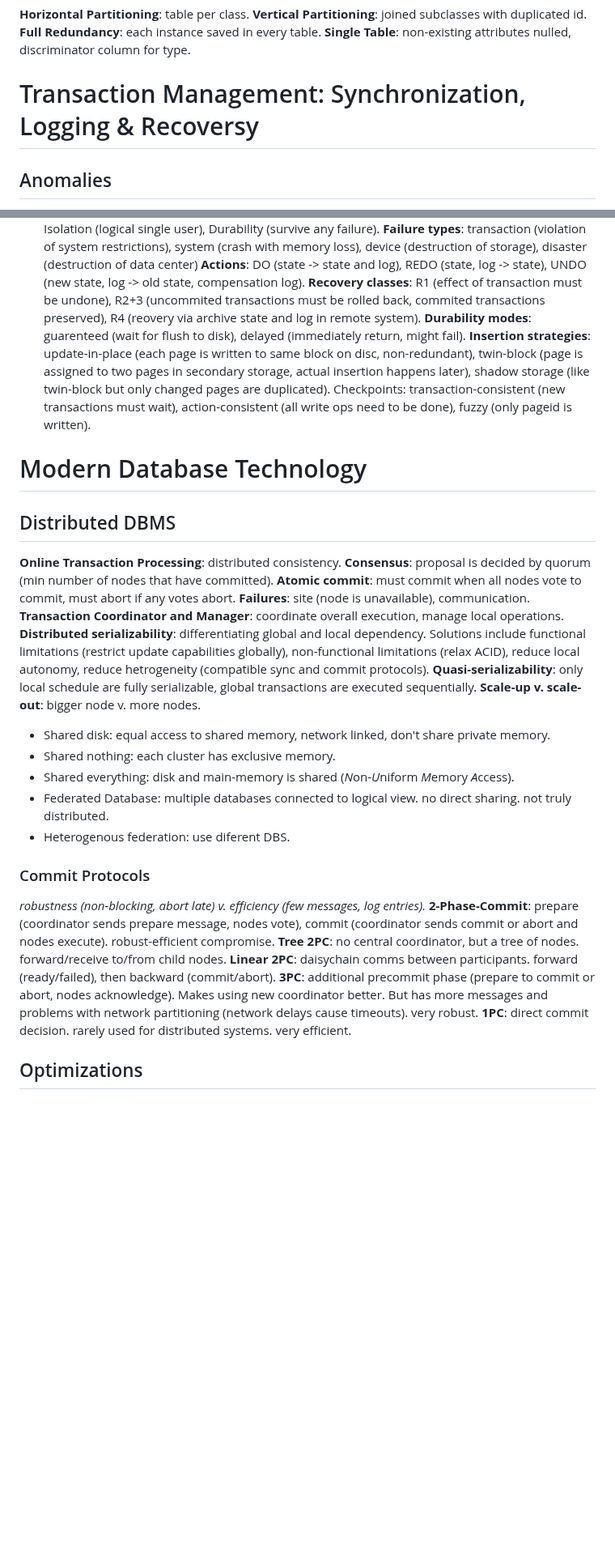
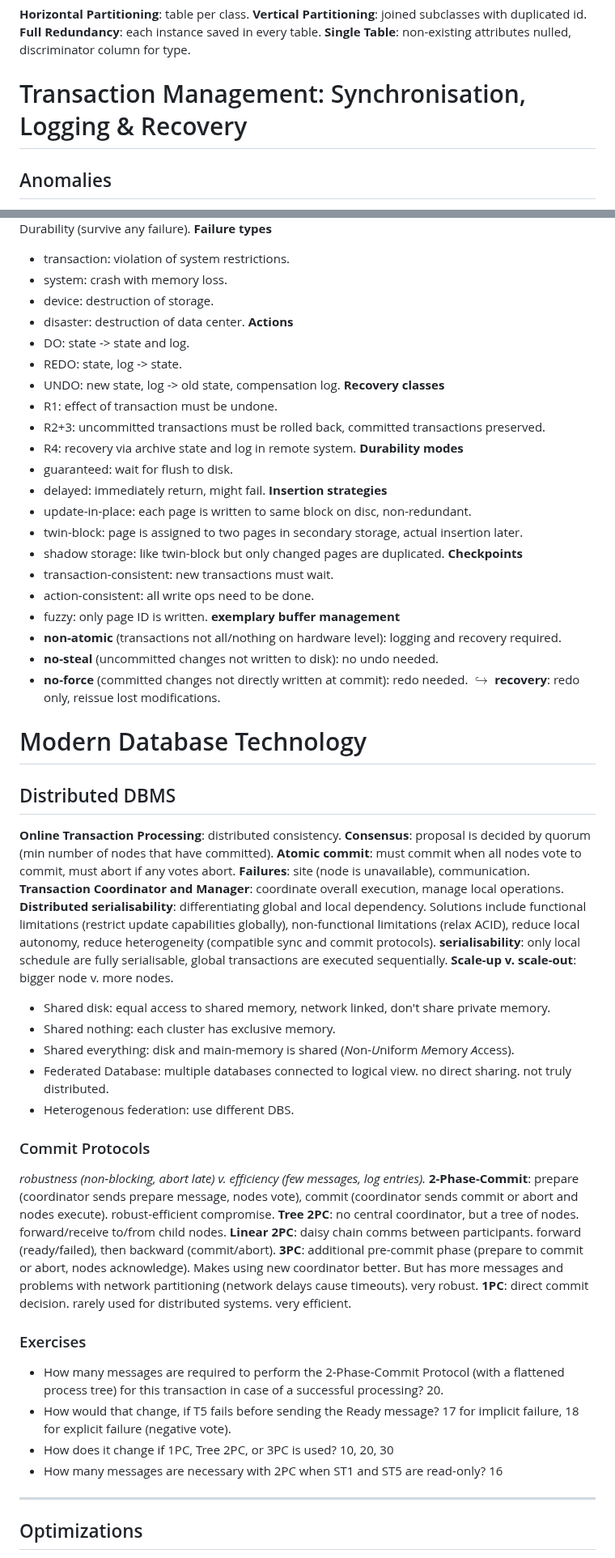
Before and after one commit to Leo-Lem/summer25, a Markdown page: DIS/summary.md, 2 parts joined by grey strips. Shown at 81% size. GitHub-like rendering; blank space fills up the shorter version.

```diff
--- a/DIS/summary.md
+++ b/DIS/summary.md
@@ -10,7 +10,7 @@ ACID properties of transactions: atomicity (all or nothing), consistency (succes
 **Full Redundancy**: each instance saved in every table.
 **Single Table**: non-existing attributes nulled, discriminator column for type.
 
-# Transaction Management: Synchronization, Logging & Recoversy
+# Transaction Management: Synchronisation, Logging & Recovery
 ## Anomalies
 **lost update**: T2 update overwrites T1 update $\to$ locking, update validation.
 **dirty read**: T2 reads uncommitted value after T1 update $\to$ read data only after commit.
@@ -51,10 +56,33 @@ ACID properties of transactions: atomicity (all or nothing), consistency (succes
 **ACID**: Atomicity (all or nothing), Consistency (success means integrity), Isolation (logical single user), Durability (survive any failure).
-**Failure types**: transaction (violation of system restrictions), system (crash with memory loss), device (destruction of storage), disaster (destruction of data center)
-**Actions**: DO (state -> state and log), REDO (state, log -> state), UNDO (new state, log -> old state, compensation log).
-**Recovery classes**: R1 (effect of transaction must be undone), R2+3 (uncommited transactions must be rolled back, commited transactions preserved), R4 (reovery via archive state and log in remote system).
-**Durability modes**: guarenteed (wait for flush to disk), delayed (immediately return, might fail).
-**Insertion strategies**: update-in-place (each page is written to same block on disc, non-redundant), twin-block (page is assigned to two pages in secondary storage, actual insertion happens later), shadow storage (like twin-block but only changed pages are duplicated).
-Checkpoints: transaction-consistent (new transactions must wait), action-consistent (all write ops need to be done), fuzzy (only pageid is written).
+**Failure types**
+- transaction: violation of system restrictions.
+- system: crash with memory loss.
+- device: destruction of storage.
+- disaster: destruction of data center.
+**Actions**
+- DO: state -> state and log.
+- REDO: state, log -> state.
+- UNDO: new state, log -> old state, compensation log.
+**Recovery classes**
+- R1: effect of transaction must be undone.
+- R2+3: uncommitted transactions must be rolled back, committed transactions preserved.
+- R4: recovery via archive state and log in remote system.
+**Durability modes**
+- guaranteed: wait for flush to disk.
+- delayed: immediately return, might fail.
+**Insertion strategies**
+- update-in-place: each page is written to same block on disc, non-redundant.
+- twin-block: page is assigned to two pages in secondary storage, actual insertion later.
+- shadow storage: like twin-block but only changed pages are duplicated.
+**Checkpoints**
+- transaction-consistent: new transactions must wait.
+- action-consistent: all write ops need to be done.
+- fuzzy: only page ID is written.
+**exemplary buffer management**
+- **non-atomic** (transactions not all/nothing on hardware level): logging and recovery required.
+- **no-steal** (uncommitted changes not written to disk): no undo needed.
+- **no-force** (committed changes not directly written at commit): redo needed.
+$\hookrightarrow$ **recovery**: redo only, reissue lost modifications.
 # Modern Database Technology
 ## Distributed DBMS
 **Online Transaction Processing**: distributed consistency.
@@ -62,21 +90,27 @@ Checkpoints: transaction-consistent (new transactions must wait), action-consist
 **Atomic commit**: must commit when all nodes vote to commit, must abort if any votes abort.
 **Failures**: site (node is unavailable), communication.
 **Transaction Coordinator and Manager**: coordinate overall execution, manage local operations.
-**Distributed serializability**: differentiating global and local dependency. Solutions include functional limitations (restrict update capabilities globally), non-functional limitations (relax ACID), reduce local autonomy, reduce hetrogeneity (compatible sync and commit protocols).
-**Quasi-serializability**: only local schedule are fully serializable, global transactions are executed sequentially.
+**Distributed serialisability**: differentiating global and local dependency. Solutions include functional limitations (restrict update capabilities globally), non-functional limitations (relax ACID), reduce local autonomy, reduce heterogeneity (compatible sync and commit protocols).
+**serialisability**: only local schedule are fully serialisable, global transactions are executed sequentially.
 **Scale-up v. scale-out**: bigger node v. more nodes.
 - Shared disk: equal access to shared memory, network linked, don't share private memory.
 - Shared nothing: each cluster has exclusive memory.
 - Shared everything: disk and main-memory is shared (*N*on-*U*niform *M*emory *A*ccess).
 - Federated Database: multiple databases connected to logical view. no direct sharing. not truly distributed.
-- Heterogenous federation: use diferent DBS.
+- Heterogenous federation: use different DBS.
 ### Commit Protocols
 *robustness (non-blocking, abort late) v. efficiency (few messages, log entries).*
 **2-Phase-Commit**: prepare (coordinator sends prepare message, nodes vote), commit (coordinator sends commit or abort and nodes execute). robust-efficient compromise.
 **Tree 2PC**: no central coordinator, but a tree of nodes. forward/receive to/from child nodes.
-**Linear 2PC**: daisychain comms between participants. forward (ready/failed), then backward (commit/abort).
-**3PC**: additional precommit phase (prepare to commit or abort, nodes acknowledge). Makes using new coordinator better. But has more messages and problems with network partitioning (network delays cause timeouts). very robust.
+**Linear 2PC**: daisy chain comms between participants. forward (ready/failed), then backward (commit/abort).
+**3PC**: additional pre-commit phase (prepare to commit or abort, nodes acknowledge). Makes using new coordinator better. But has more messages and problems with network partitioning (network delays cause timeouts). very robust.
 **1PC**: direct commit decision. rarely used for distributed systems. very efficient.
+### Exercises
+- How many messages are required to perform the 2-Phase-Commit Protocol (with a flattened process tree) for this transaction in case of a successful processing? 20.
+- How would that change, if T5 fails before sending the Ready message? 17 for implicit failure, 18 for explicit failure (negative vote).
+- How does it change if 1PC, Tree 2PC, or 3PC is used? 10, 20, 30
+- How many messages are necessary with 2PC when ST1 and ST5 are read-only? 16
+---
 ## Optimizations
 **Storage Layouts**: row (tuple-wise) or collumn (attribute-wise).
 **Query execution plan optimizations**: relational algebra for internal representation, reduce data as early and cheap as possible, chosen sequence is final Query Execution Plan QEP.
```
Also changed, not shown: other parts of DIS/summary.md (+31 -15 lines).
